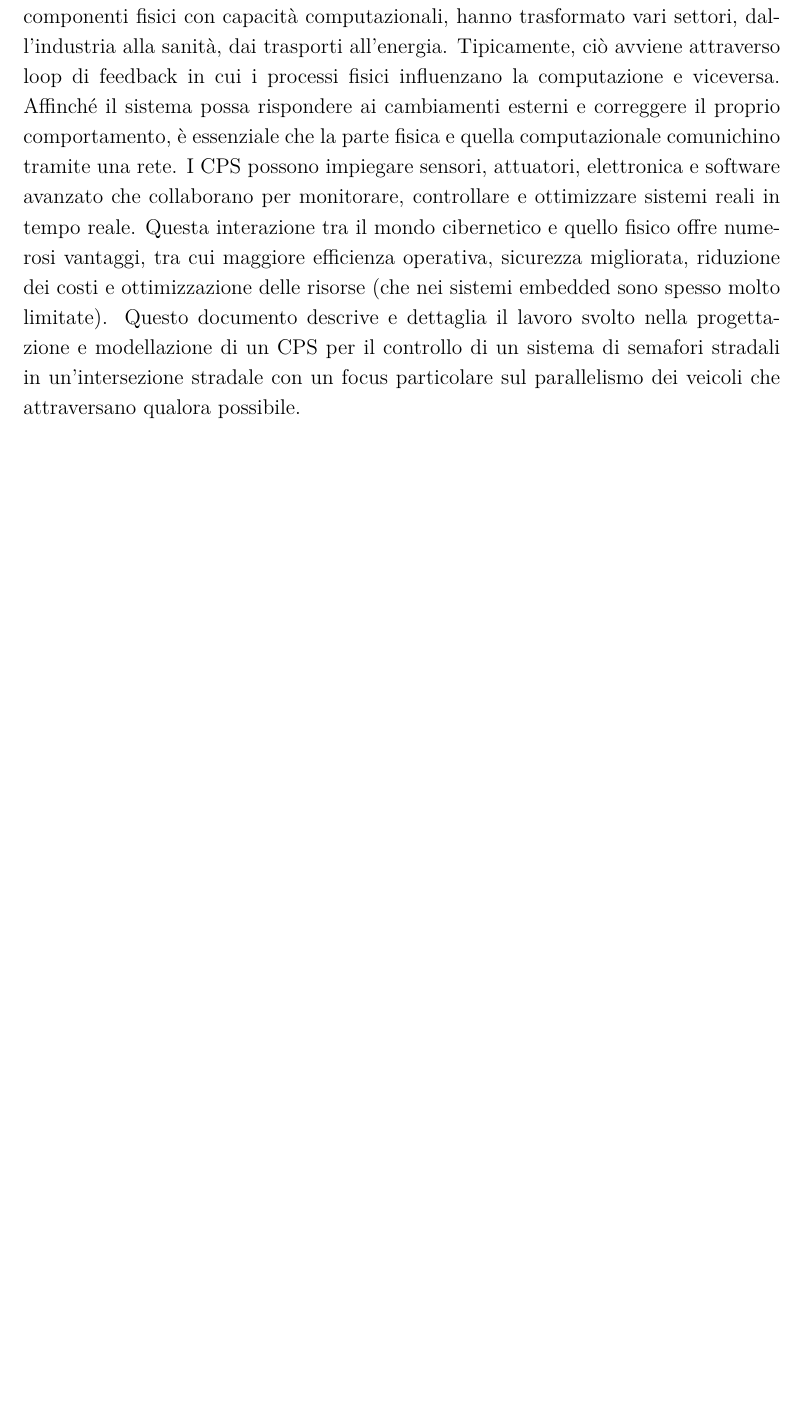
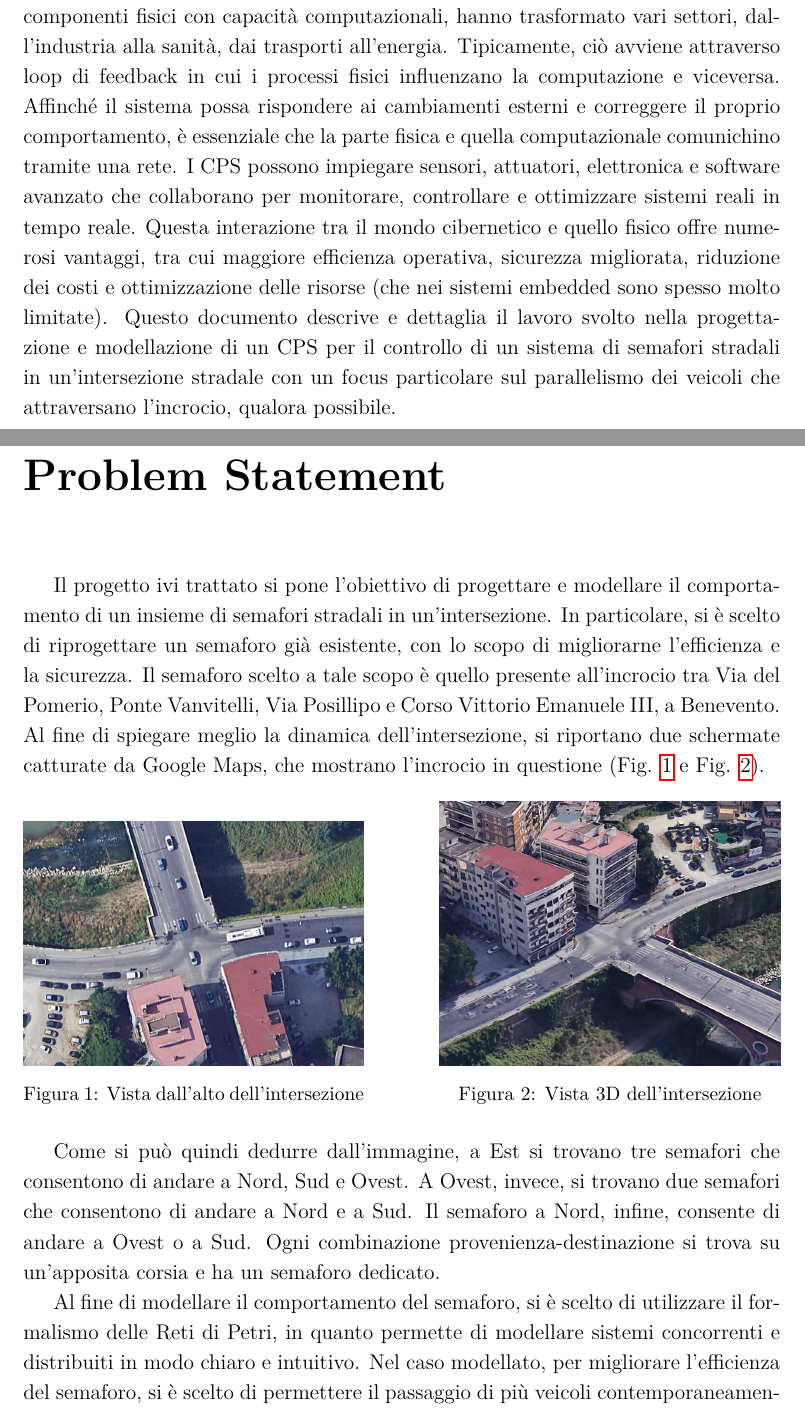
Before and after one commit to Mattia-Marino/cyberphysical-systems-project, a LaTeX book (LaTeX/main.tex, which reads LaTeX/00 - Intro/01 - Introduzione.tex, LaTeX/00 - Intro/02 - Problem Statement.tex): part of page 3 of 3 before the commit and two parts of pages 3 and 4 of 5 after it, the two joined at a grey line, cut so that both start at the same text, the shorter picture padded with empty space. Compiled offline with pdfLaTeX.

Commit message:
Problem Statement

```diff
--- a/LaTeX/introduzione.tex
+++ b/LaTeX/00 - Intro/01 - Introduzione.tex
@@ -22,4 +22,4 @@ ottimizzazione delle risorse (che nei sistemi embedded sono spesso molto
 limitate). Questo documento descrive e dettaglia il lavoro svolto nella
 progettazione e modellazione di un CPS per il controllo di un sistema
 di semafori stradali in un'intersezione stradale con un focus particolare
-sul parallelismo dei veicoli che attraversano qualora possibile.
+sul parallelismo dei veicoli che attraversano l'incrocio, qualora possibile.
--- /dev/null
+++ b/LaTeX/00 - Intro/02 - Problem Statement.tex
@@ -0,0 +1,45 @@
+\chapter*{Problem Statement}
+\label{cap:problem-statement}
+
+\addcontentsline{toc}{chapter}{Problem Statement}
+\lhead{\bfseries PROBLEM STATEMENT}
+\rhead{\thepage}
+
+Il progetto ivi trattato si pone l'obiettivo di progettare e modellare
+il comportamento di un insieme di semafori stradali in un'intersezione.
+In particolare, si è scelto di riprogettare un semaforo già esistente,
+con lo scopo di migliorarne l'efficienza e la sicurezza. Il semaforo
+scelto a tale scopo è quello presente all'incrocio tra Via del Pomerio,
+Ponte Vanvitelli, Via Posillipo e Corso Vittorio Emanuele III, a Benevento.
+Al fine di spiegare meglio la dinamica dell'intersezione, si riportano due
+schermate catturate da Google Maps, che mostrano l'incrocio in questione
+(Fig. \ref{fig:intersection_top} e Fig. \ref{fig:intersection_3d}).
+
+\begin{figure}[H]
+    \centering
+    \begin{minipage}[b]{.45\textwidth}
+        \centering
+        \includegraphics[width=\textwidth]{figure/intersection/incrocio_top.png}
+        \caption{Vista dall'alto dell'intersezione}
+        \label{fig:intersection_top}
+    \end{minipage}
+    \hfill
+    \begin{minipage}[b]{.45\textwidth}
+        \centering
+        \includegraphics[width=\textwidth]{figure/intersection/incrocio_3d.png}
+        \caption{Vista 3D dell'intersezione}
+        \label{fig:intersection_3d}
+    \end{minipage}
+\end{figure}
+
+Come si può quindi dedurre dall'immagine, a Est si trovano tre semafori
+che consentono di andare a Nord, Sud e Ovest. A Ovest, invece, si trovano
+due semafori che consentono di andare a Nord e a Sud. Il semaforo a Nord,
+infine, consente di andare a Ovest o a Sud. Ogni combinazione provenienza-destinazione
+si trova su un'apposita corsia e ha un semaforo dedicato.
+
+Al fine di modellare il comportamento del semaforo, si è scelto di utilizzare
+il formalismo delle Reti di Petri, in quanto permette di modellare sistemi
+concorrenti e distribuiti in modo chiaro e intuitivo. Nel caso modellato,
+per migliorare l'efficienza del semaforo, si è scelto di permettere il
+passaggio di più veicoli contemporaneamente, qualora possibile, imponendo
--- a/LaTeX/main.tex
+++ b/LaTeX/main.tex
@@ -170,7 +170,7 @@
 	%pdfauthor={Giuseppe Silano},
 	%pdfsubject={Lo scopo di questo template è quello di favorire gli studenti, di UniSannio e non, nella scrittura della propria tesi di laurea in LaTeX},
 	%pdfkeywords={UniSannio, tesi, template, LaTeX}}
-    pdftitle={Tesi di Laurea di Mattia Marino},
+    pdftitle={Progetto di Sistemi Cyberfisici di Mattia Marino},
     pdfauthor={Mattia Marino}
 }
 
```
Also changed, not shown: LaTeX/00 - Intro/00 - Frontespizio.tex (renamed from LaTeX/frontespizio.tex, +1 -1 lines), LaTeX/figure/intersection/incrocio_3d.png (added), LaTeX/figure/intersection/incrocio_top.png (added), LaTeX/figure/logo/logoUniSannio_new.jpg (renamed from LaTeX/figure/logoUniSannio_new.jpg), LaTeX/figure/logoUnisannio.png (deleted), LaTeX/00 - Intro/02 - Problem Statement.tex (9 more changed lines), LaTeX/main.tex (6 more changed lines).
